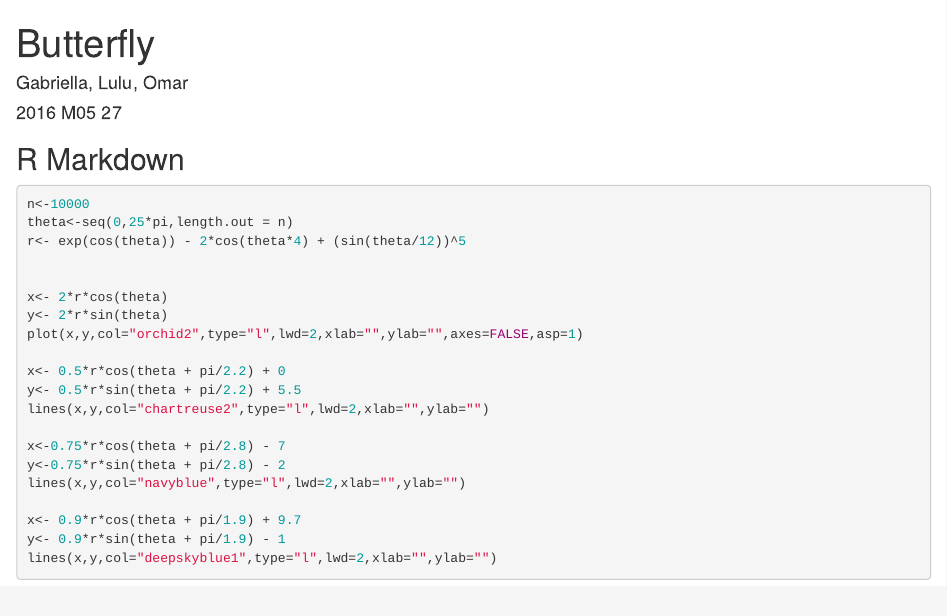
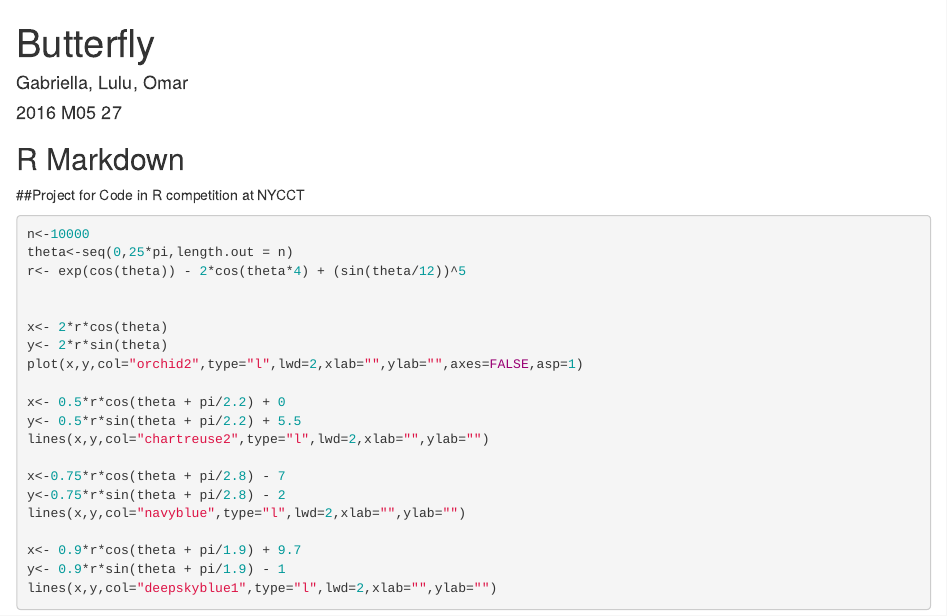
Before and after one commit to GabriellaUwa/Code-in-R, an R Markdown document (R_Competition.Rmd): the page in a window 1100 px wide, from its top. Rendered offline with R 4.5, knitr and Pandoc, with nearby package versions.

Commit message:
Update R_Competition.Rmd

````diff
--- a/R_Competition.Rmd
+++ b/R_Competition.Rmd
@@ -10,6 +10,7 @@ knitr::opts_chunk$set(echo = TRUE)
 ```
 
 ## R Markdown
+##Project for Code in R competition at NYCCT
 
 ```{r}
 n<-10000
````
